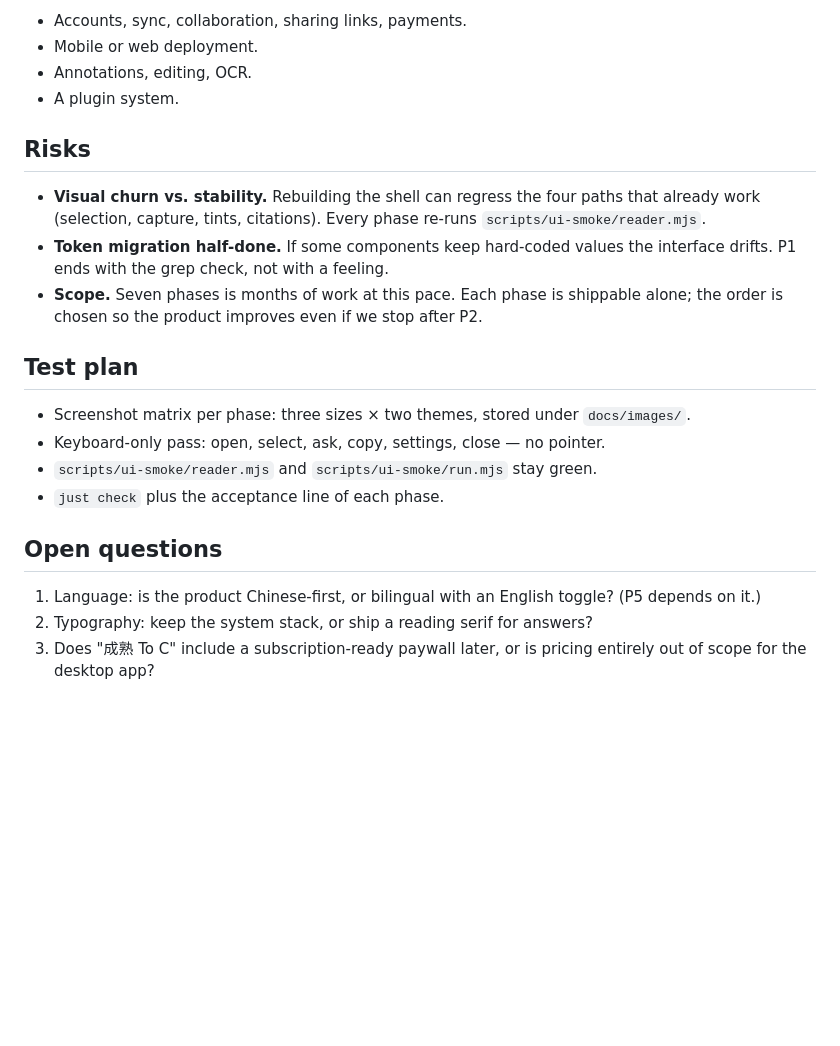
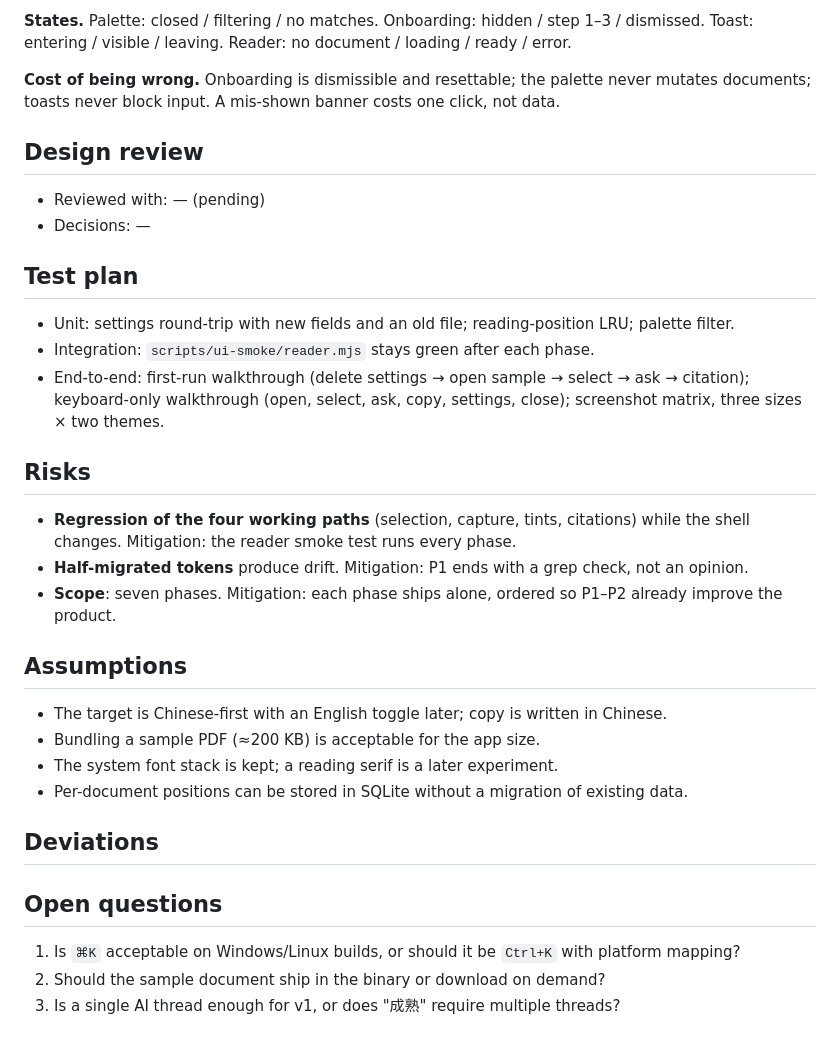
Before and after one commit to polaritus9801/pdfscope, a Markdown page: docs/specs/0020-consumer-grade.md, the part around one of its changes. Drawn GitHub-style; blank space fills up the shorter version.

```diff
--- a/docs/specs/0020-consumer-grade.md
+++ b/docs/specs/0020-consumer-grade.md
@@ -130,28 +83,42 @@ the primary flow.
 
-- Accounts, sync, collaboration, sharing links, payments.
-- Mobile or web deployment.
-- Annotations, editing, OCR.
-- A plugin system.
+**States.** Palette: closed / filtering / no matches. Onboarding: hidden / step 1–3 / dismissed.
+Toast: entering / visible / leaving. Reader: no document / loading / ready / error.
+
+**Cost of being wrong.** Onboarding is dismissible and resettable; the palette never mutates
+documents; toasts never block input. A mis-shown banner costs one click, not data.
+
+## Design review
+
+- Reviewed with: — (pending)
+- Decisions: —
+
+## Test plan
+
+- Unit: settings round-trip with new fields and an old file; reading-position LRU; palette filter.
+- Integration: `scripts/ui-smoke/reader.mjs` stays green after each phase.
+- End-to-end: first-run walkthrough (delete settings → open sample → select → ask → citation);
+  keyboard-only walkthrough (open, select, ask, copy, settings, close); screenshot matrix, three
+  sizes × two themes.
 
 ## Risks
 
-- **Visual churn vs. stability.** Rebuilding the shell can regress the four paths that already work
-  (selection, capture, tints, citations). Every phase re-runs `scripts/ui-smoke/reader.mjs`.
-- **Token migration half-done.** If some components keep hard-coded values the interface drifts.
-  P1 ends with the grep check, not with a feeling.
-- **Scope.** Seven phases is months of work at this pace. Each phase is shippable alone; the order is
-  chosen so the product improves even if we stop after P2.
+- **Regression of the four working paths** (selection, capture, tints, citations) while the shell
+  changes. Mitigation: the reader smoke test runs every phase.
+- **Half-migrated tokens** produce drift. Mitigation: P1 ends with a grep check, not an opinion.
+- **Scope**: seven phases. Mitigation: each phase ships alone, ordered so P1–P2 already improve the
+  product.
 
-## Test plan
+## Assumptions
 
-- Screenshot matrix per phase: three sizes × two themes, stored under `docs/images/`.
-- Keyboard-only pass: open, select, ask, copy, settings, close — no pointer.
-- `scripts/ui-smoke/reader.mjs` and `scripts/ui-smoke/run.mjs` stay green.
-- `just check` plus the acceptance line of each phase.
+- The target is Chinese-first with an English toggle later; copy is written in Chinese.
+- Bundling a sample PDF (≈200 KB) is acceptable for the app size.
+- The system font stack is kept; a reading serif is a later experiment.
+- Per-document positions can be stored in SQLite without a migration of existing data.
+
+## Deviations
 
 ## Open questions
 
-1. Language: is the product Chinese-first, or bilingual with an English toggle? (P5 depends on it.)
-2. Typography: keep the system stack, or ship a reading serif for answers?
-3. Does "成熟 To C" include a subscription-ready paywall later, or is pricing entirely out of scope
-   for the desktop app?
+1. Is `⌘K` acceptable on Windows/Linux builds, or should it be `Ctrl+K` with platform mapping?
+2. Should the sample document ship in the binary or download on demand?
+3. Is a single AI thread enough for v1, or does "成熟" require multiple threads?
```
Also changed, not shown: other parts of docs/specs/0020-consumer-grade.md (+55 -102 lines).
